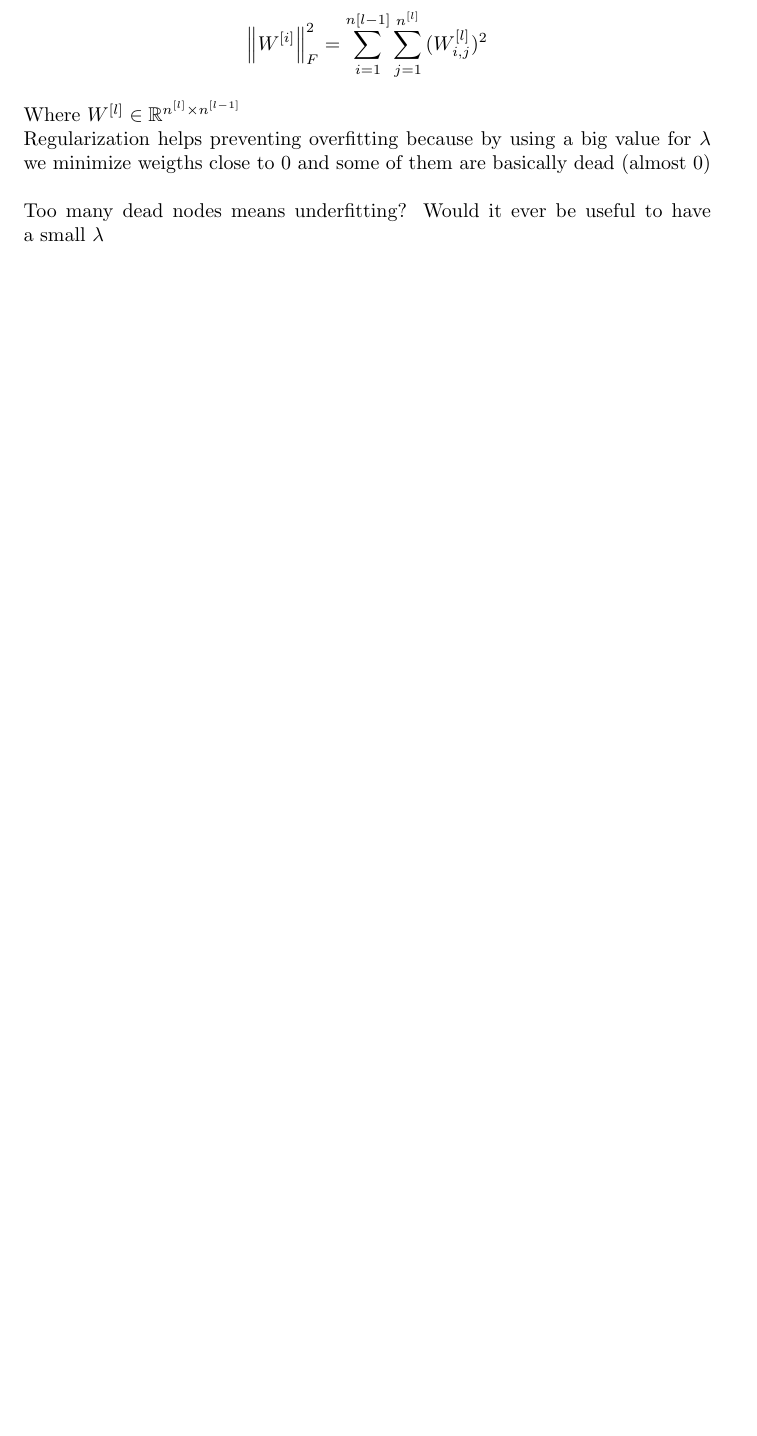
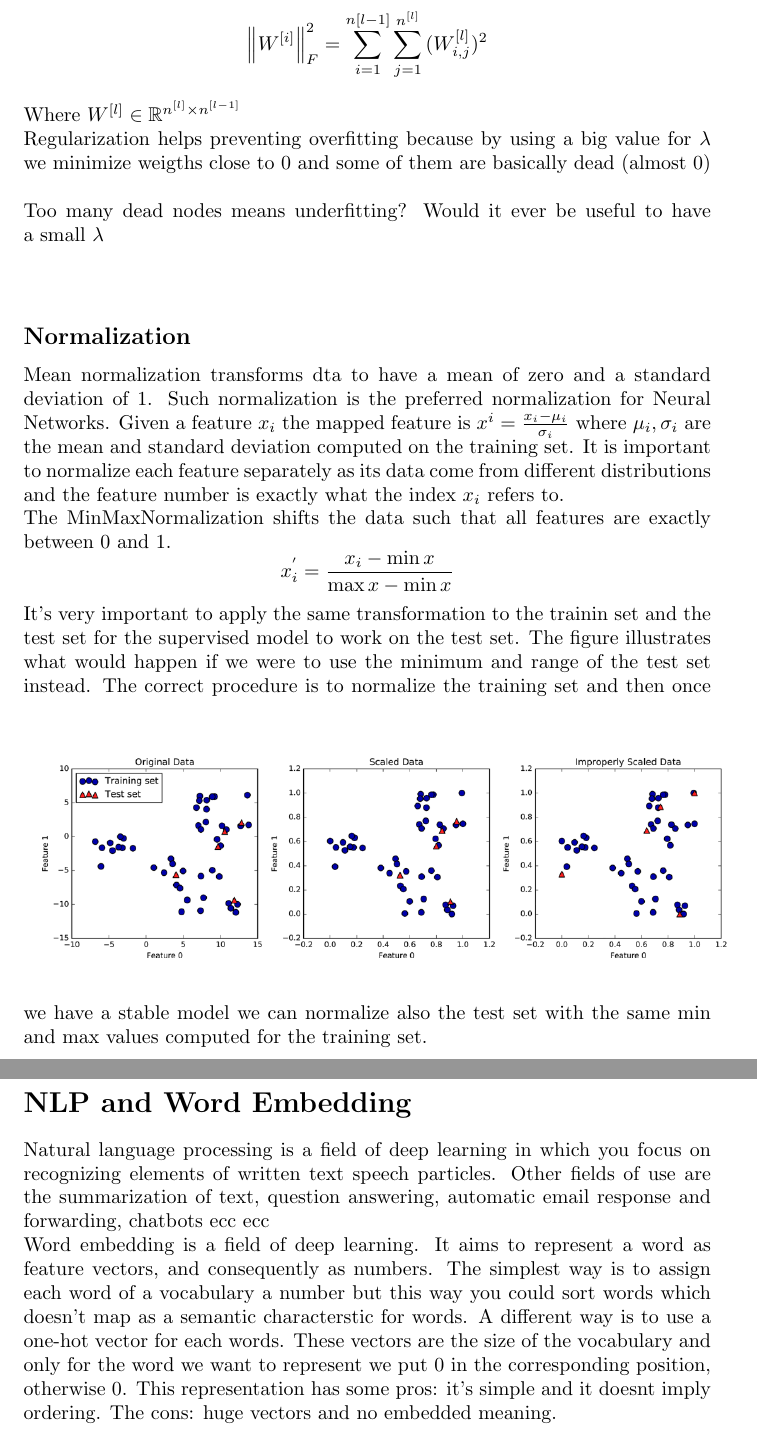
Before and after one commit to PietroMarcatti/Appunti, a LaTeX document (Deep Learning/main.tex): part of page 4 of 4 before the commit and two parts of pages 4 and 5 of 5 after it, the two joined at a grey line, cut so that both start at the same text, the shorter picture padded with empty space. Compiled offline with pdfLaTeX.

Commit message:
deep learning

```diff
--- a/Deep Learning/main.tex
+++ b/Deep Learning/main.tex
@@ -1,7 +1,10 @@
 \documentclass{article}
 \usepackage[utf8]{inputenc}
+\usepackage{mathtools}
 \usepackage{amsmath}
 \usepackage{amssymb}
+\usepackage{witharrows}
+\usepackage{cancel}
 \newcommand{\norm}[1]{\left\lVert#1\right\rVert}
 
 \title{Deep Learning}
@@ -94,4 +97,21 @@ Where $W^{[l]}\in \mathbb{R}^{n^{[l]}\times n^{[l-1]}}$\\
 Regularization helps preventing overfitting because by using a big value for $\lambda$ we minimize weigths close to 0 and some of them are basically dead (almost 0)\\\\
 Too many dead nodes means underfitting? Would it ever be useful to have a small $\lambda$\\\\
 
+
+\subsection*{Normalization}
+Mean normalization transforms dta to have a mean of zero and a standard deviation of 1. Such normalization is the preferred normalization for Neural Networks. Given a feature $ x_i $ the mapped feature is $ x^i  = \frac{x_i-\mu_i}{\sigma_i}$ where $ \mu_i, \sigma_i $ are the mean and standard deviation computed on the training set. It is important to normalize each feature separately as its data come from different distributions and the feature number is exactly what the index $ x_i $ refers to.\\
+The MinMaxNormalization shifts the data such that all features are exactly between 0 and 1.
+\[
+    x_{i}^{'}= \frac{x_i-\min{x}}{\max{x} - \min{x}}
+\]
+It's very important to apply the same transformation to the trainin set and the test set for the supervised model to work on the test set. The figure illustrates what would happen if we were to use the minimum and range of the test set instead.
+\begin{figure}[htbp]
+    \centering
+    \includegraphics[width=13cm]{normalization-effect.png}
+\end{figure}
+The correct procedure is to normalize the training set and then once we have a stable model we can normalize also the test set with the same min and max values computed for the training set.
+
+\section*{NLP and Word Embedding}
+Natural language processing is a field of deep learning in which you focus on recognizing elements of written text speech particles. Other fields of use are the summarization of text, question answering, automatic email response and forwarding, chatbots ecc ecc\\
+Word embedding is a field of deep learning. It aims to represent a word as feature vectors, and consequently as numbers. The simplest way is to assign each word of a vocabulary a number but this way you could sort words which doesn't map as a semantic characterstic for words. A different way is to use a one-hot vector for each words. These vectors are the size of the vocabulary and only for the word we want to represent we put 0 in the corresponding position, otherwise 0. This representation has some pros: it's simple and it doesnt imply ordering. The cons: huge vectors and no embedded meaning.
 \end{document}
```
Also changed, not shown: Deep Learning/main.pdf, Deep Learning/normalization-effect.png (added), 5 other files.
